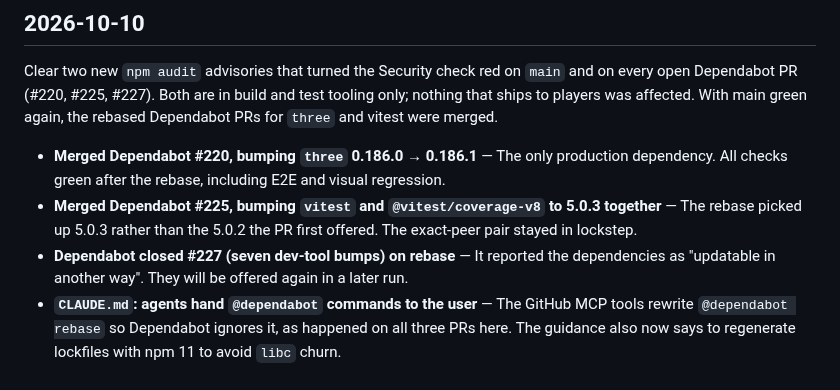
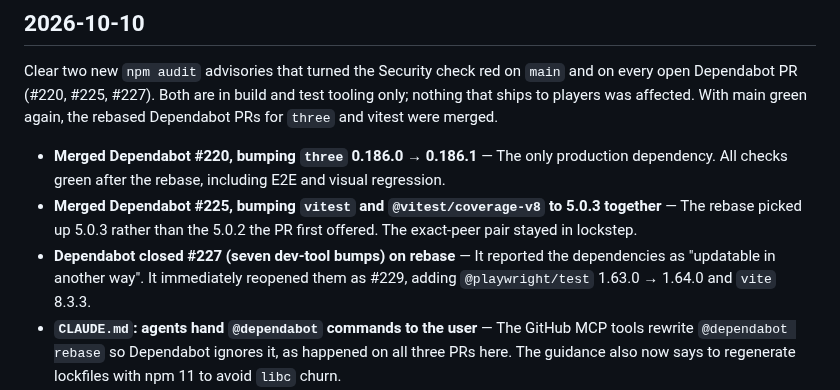
Before and after one commit to mttjohnson-bot/rhayzdpteq, a Markdown page: CHANGELOG.md, the part around the change. Rendered like a GitHub page.

```diff
--- a/CHANGELOG.md
+++ b/CHANGELOG.md
@@ -8,7 +8,7 @@ Clear two new `npm audit` advisories that turned the Security check red on `main
 
 - **Merged Dependabot #220, bumping `three` 0.186.0 → 0.186.1** — The only production dependency. All checks green after the rebase, including E2E and visual regression.
 - **Merged Dependabot #225, bumping `vitest` and `@vitest/coverage-v8` to 5.0.3 together** — The rebase picked up 5.0.3 rather than the 5.0.2 the PR first offered. The exact-peer pair stayed in lockstep.
-- **Dependabot closed #227 (seven dev-tool bumps) on rebase** — It reported the dependencies as "updatable in another way". They will be offered again in a later run.
+- **Dependabot closed #227 (seven dev-tool bumps) on rebase** — It reported the dependencies as "updatable in another way". It immediately reopened them as #229, adding `@playwright/test` 1.63.0 → 1.64.0 and `vite` 8.3.3.
 - **`CLAUDE.md`: agents hand `@dependabot` commands to the user** — The GitHub MCP tools rewrite `@dependabot rebase` so Dependabot ignores it, as happened on all three PRs here. The guidance also now says to regenerate lockfiles with npm 11 to avoid `libc` churn.
 - **Bumped `brace-expansion` 5.0.9 → 5.0.12** — Fixes three denial-of-service advisories (GHSA-q2hr-2g5m-vwhr, GHSA-qhr7-859c-m2p7, GHSA-6j4f-fj2g-mc7p). It reaches the project only through `eslint` → `minimatch`, and eslint only expands glob patterns from this repo's own config, so it was not exploitable here.
 - **Bumped `source-map-js` 1.2.1 → 1.2.2** — Fixes an event-loop denial of service from crafted source maps (GHSA-68fv-2mgg-jv7q). It is pulled in by `vite` (via `postcss`), `jsdom` and `@vitest/coverage-v8`, all of which are dev-only.
```
Also changed, not shown: docs/development/SESSION_LOG.md (+1 -1 lines).
